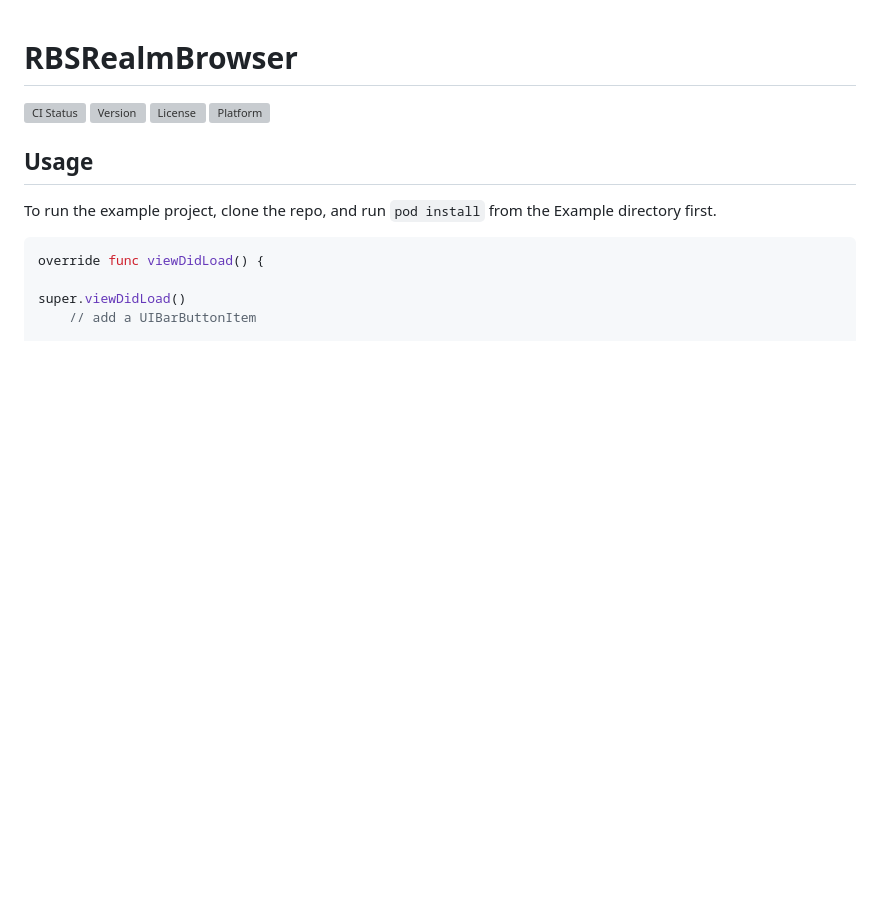
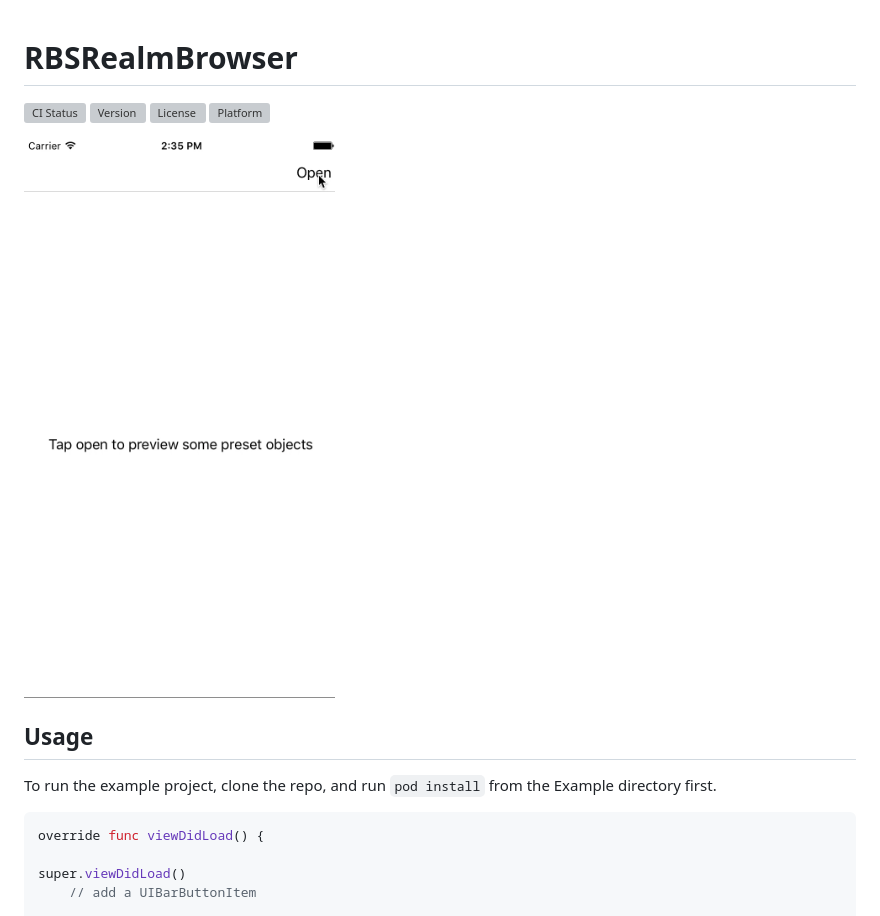
Before and after one commit to bearjaw/RBSRealmBrowser, a Markdown page: README.md, the part around the change. Drawn GitHub-style; pictures changed too: screenflow/RBSRealmBrowser.gif (added); blank space fills up the shorter version; grey boxes are pictures that could not be loaded.

Commit message:
added screen flow of rbs v1

```diff
--- a/README.md
+++ b/README.md
@@ -4,6 +4,8 @@
 [![Version](https://img.shields.io/cocoapods/v/RBSRealmBrowser.svg?style=flat)](http://cocoapods.org/pods/RBSRealmBrowser)
 [![License](https://img.shields.io/cocoapods/l/RBSRealmBrowser.svg?style=flat)](http://cocoapods.org/pods/RBSRealmBrowser)
 [![Platform](https://img.shields.io/cocoapods/p/RBSRealmBrowser.svg?style=flat)](http://cocoapods.org/pods/RBSRealmBrowser)
+
+![](./screenflow/RBSRealmBrowser.gif)
 
 ## Usage
 
```
